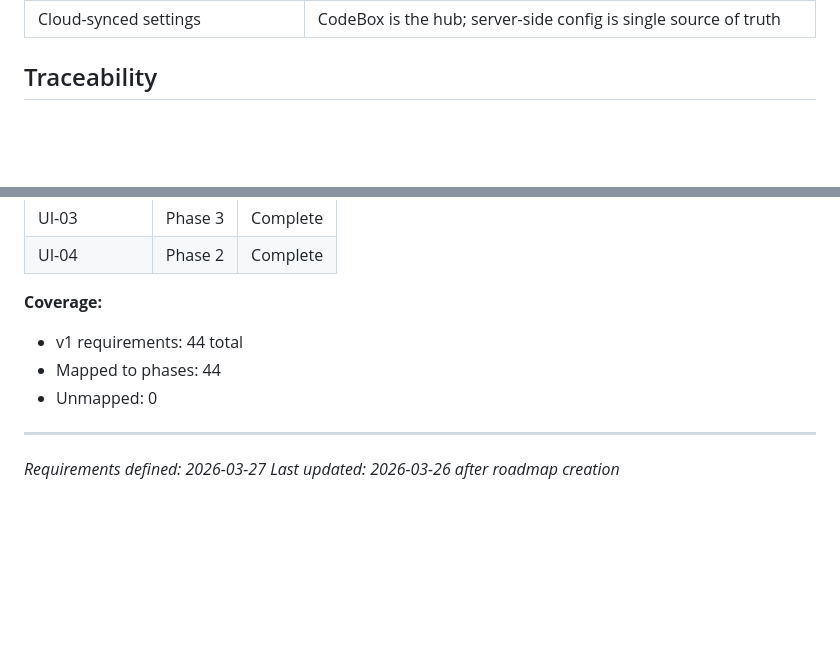
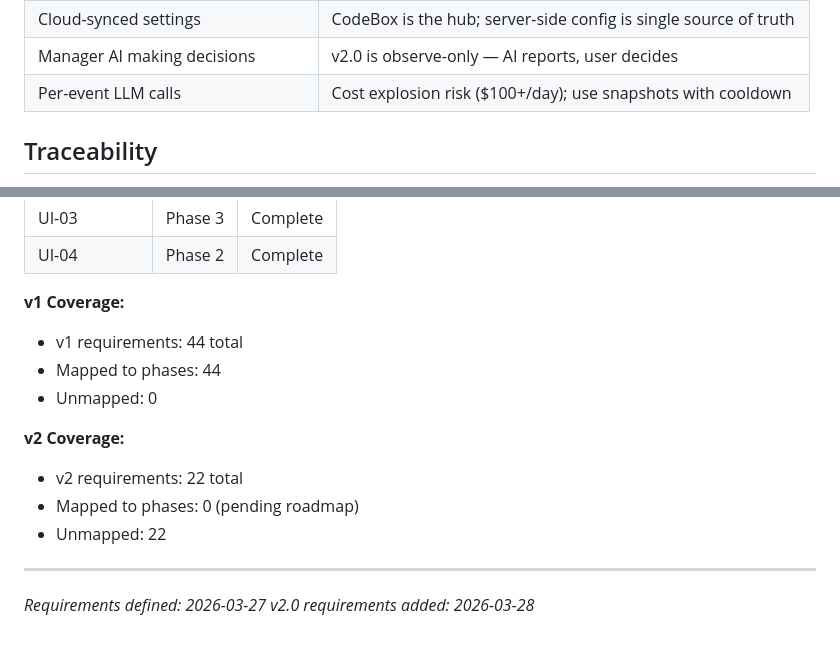
Before and after one commit to LuisFaxas/codebox-command-center, a Markdown page: .planning/REQUIREMENTS.md, 2 parts joined by grey strips. Rendered like a GitHub page; blank space fills up the shorter version.

```diff
--- a/.planning/REQUIREMENTS.md
+++ b/.planning/REQUIREMENTS.md
@@ -110,4 +151,6 @@ Explicitly excluded. Documented to prevent scope creep.
 | Cloud-synced settings | CodeBox is the hub; server-side config is single source of truth |
+| Manager AI making decisions | v2.0 is observe-only — AI reports, user decides |
+| Per-event LLM calls | Cost explosion risk ($100+/day); use snapshots with cooldown |
 
 ## Traceability
 
@@ -160,11 +203,16 @@ Which phases cover which requirements. Updated during roadmap creation.
 | UI-03 | Phase 3 | Complete |
 | UI-04 | Phase 2 | Complete |
 
-**Coverage:**
+**v1 Coverage:**
 - v1 requirements: 44 total
 - Mapped to phases: 44
 - Unmapped: 0
 
+**v2 Coverage:**
+- v2 requirements: 22 total
+- Mapped to phases: 0 (pending roadmap)
+- Unmapped: 22
+
 ---
 *Requirements defined: 2026-03-27*
-*Last updated: 2026-03-26 after roadmap creation*
+*v2.0 requirements added: 2026-03-28*
```
Also changed, not shown: other parts of .planning/REQUIREMENTS.md (+51 -10 lines).
